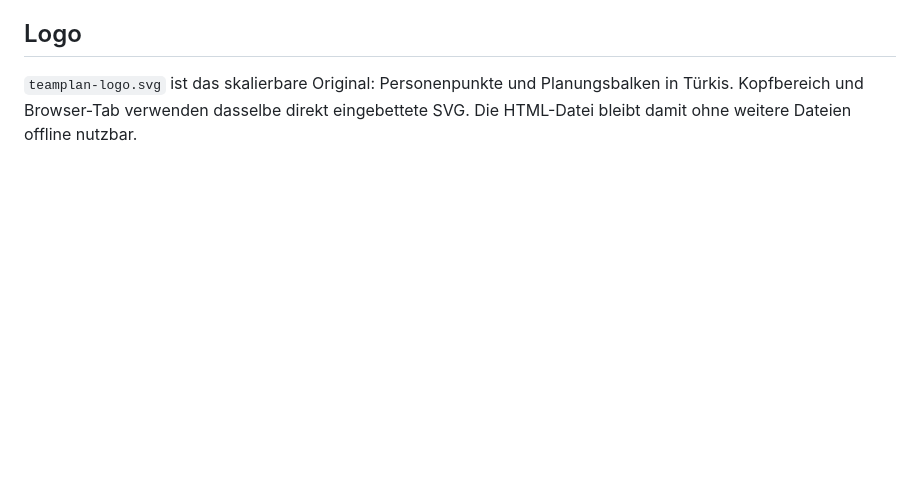
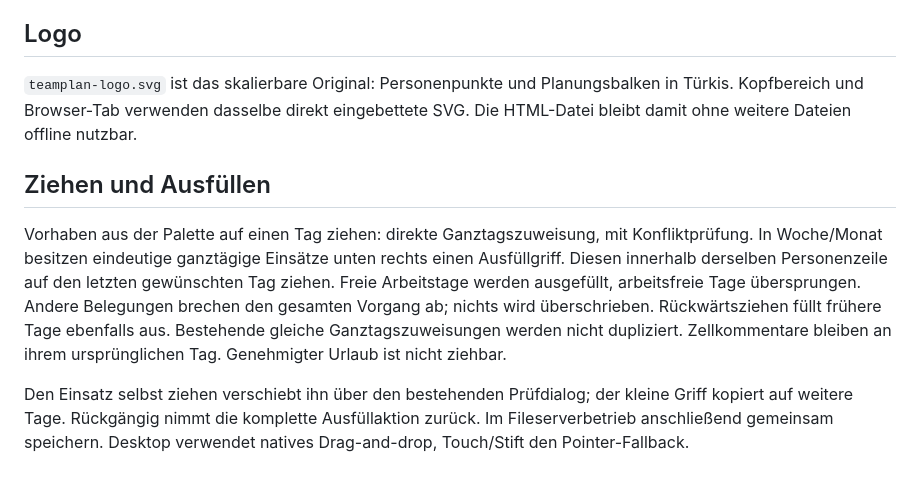
Before and after one commit to Christian1Binder/anwesenheit, a Markdown page: README.md, the part around the change. Rendered like a GitHub page; blank space fills up the shorter version.

Commit message:
Fix desktop drag and drop and add day fill handle: README.md

```diff
--- a/README.md
+++ b/README.md
@@ -74,3 +74,19 @@ simulierter Datei-I/O. Kein Ersatz für einen Edge-/SMB-Test vor Ort.
 `teamplan-logo.svg` ist das skalierbare Original: Personenpunkte und Planungsbalken
 in Türkis. Kopfbereich und Browser-Tab verwenden dasselbe direkt eingebettete SVG.
 Die HTML-Datei bleibt damit ohne weitere Dateien offline nutzbar.
+
+## Ziehen und Ausfüllen
+
+Vorhaben aus der Palette auf einen Tag ziehen: direkte Ganztagszuweisung,
+mit Konfliktprüfung. In Woche/Monat besitzen eindeutige ganztägige Einsätze
+unten rechts einen Ausfüllgriff. Diesen innerhalb derselben Personenzeile
+auf den letzten gewünschten Tag ziehen. Freie Arbeitstage werden ausgefüllt,
+arbeitsfreie Tage übersprungen. Andere Belegungen brechen den gesamten Vorgang
+ab; nichts wird überschrieben. Rückwärtsziehen füllt frühere Tage ebenfalls aus.
+Bestehende gleiche Ganztagszuweisungen werden nicht dupliziert. Zellkommentare
+bleiben an ihrem ursprünglichen Tag. Genehmigter Urlaub ist nicht ziehbar.
+
+Den Einsatz selbst ziehen verschiebt ihn über den bestehenden Prüfdialog;
+der kleine Griff kopiert auf weitere Tage. Rückgängig nimmt die komplette
+Ausfüllaktion zurück. Im Fileserverbetrieb anschließend gemeinsam speichern.
+Desktop verwendet natives Drag-and-drop, Touch/Stift den Pointer-Fallback.
```
